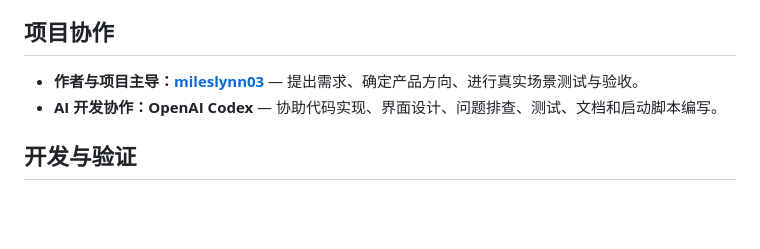
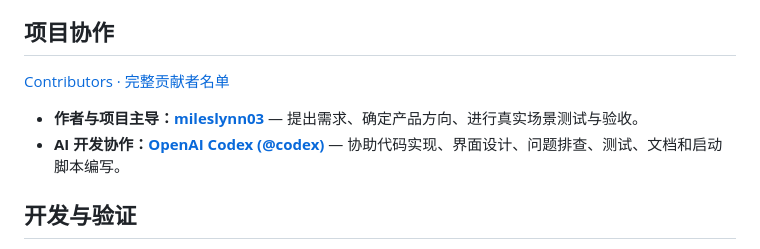
Before and after one commit to mileslynn03/amazon-product-toolkit, a Markdown page: README.md, the part around the change. GitHub-like rendering; blank space fills up the shorter version.

```diff
--- a/README.md
+++ b/README.md
@@ -77,8 +77,10 @@ git clone https://github.com/mileslynn03/amazon-product-toolkit.git
 
 ## 项目协作
 
+[Contributors · 完整贡献者名单](CONTRIBUTORS.md)
+
 - **作者与项目主导：[mileslynn03](https://github.com/mileslynn03)** — 提出需求、确定产品方向、进行真实场景测试与验收。
-- **AI 开发协作：OpenAI Codex** — 协助代码实现、界面设计、问题排查、测试、文档和启动脚本编写。
+- **AI 开发协作：[OpenAI Codex (@codex)](https://github.com/codex)** — 协助代码实现、界面设计、问题排查、测试、文档和启动脚本编写。
 
 ## 开发与验证
 
```
Also changed, not shown: CONTRIBUTORS.md (added, +25 -0 lines), README.en.md (+3 -1 lines).
